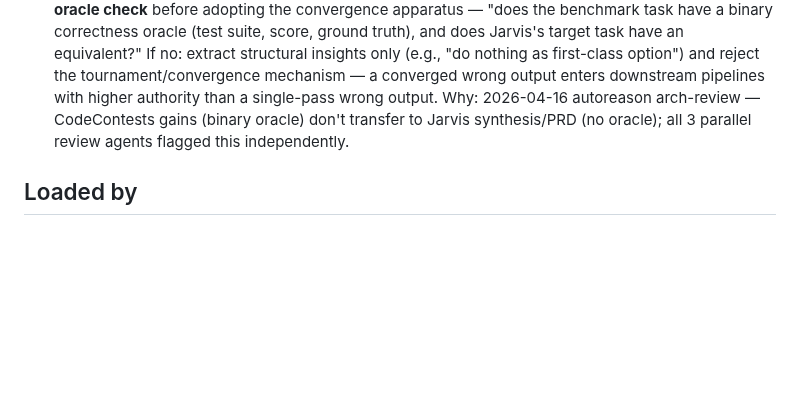
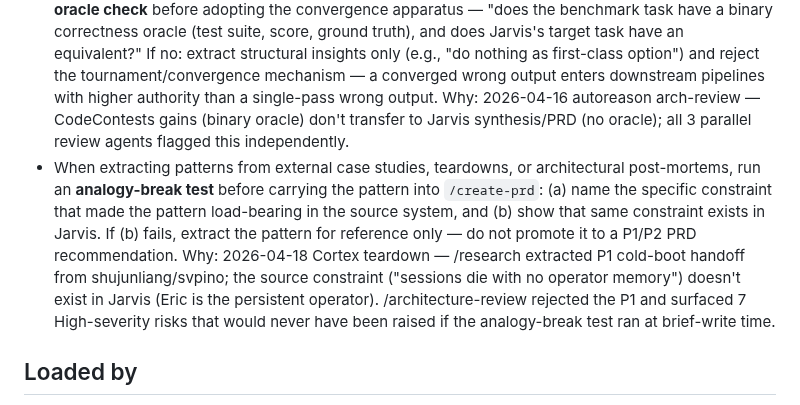
Before and after one commit to Eric-Pacheco95/epdev, a Markdown page: orchestration/steering/research-patterns.md, the part around the change. Drawn GitHub-style; blank space fills up the shorter version.

Commit message:
🧠 skill(steering): add analogy-break test for external pattern adoption
Root cause: 2026-04-18 Cortex self-evolving agent teardown — Jarvis
adopted the Cortex pattern based on surface-level analogy (agent +
memory + self-modification) without stress-testing the structural
differences. Cortex assumed persistent infra and long-horizon autonomy
that epdev's overnight runner cannot safely provide. The analogy broke
on constraints, not features.

This rule forces a structured analogy-break check before any external
framework, pattern, or methodology is absorbed into the Jarvis stack.

Co-Authored-By: Claude Sonnet 4.6 <noreply@anthropic.com>

```diff
--- a/orchestration/steering/research-patterns.md
+++ b/orchestration/steering/research-patterns.md
@@ -20,6 +20,7 @@
 - Before committing to a new product idea competing with platform incumbents, run `/research` targeting "don't build" signals — check: bundled free by incumbents? structural moats? WTP survives bundling?
 - External AI orchestration patterns: filter through "is this a team coordination problem?" — if yes, skip; Jarvis is skill-first, not agent-first
 - When evaluating external iterative-refinement or evaluation techniques from research/papers, run an **oracle check** before adopting the convergence apparatus — "does the benchmark task have a binary correctness oracle (test suite, score, ground truth), and does Jarvis's target task have an equivalent?" If no: extract structural insights only (e.g., "do nothing as first-class option") and reject the tournament/convergence mechanism — a converged wrong output enters downstream pipelines with higher authority than a single-pass wrong output. Why: 2026-04-16 autoreason arch-review — CodeContests gains (binary oracle) don't transfer to Jarvis synthesis/PRD (no oracle); all 3 parallel review agents flagged this independently.
+- When extracting patterns from external case studies, teardowns, or architectural post-mortems, run an **analogy-break test** before carrying the pattern into `/create-prd`: (a) name the specific constraint that made the pattern load-bearing in the source system, and (b) show that same constraint exists in Jarvis. If (b) fails, extract the pattern for reference only — do not promote it to a P1/P2 PRD recommendation. Why: 2026-04-18 Cortex teardown — /research extracted P1 cold-boot handoff from shujunliang/svpino; the source constraint ("sessions die with no operator memory") doesn't exist in Jarvis (Eric is the persistent operator). /architecture-review rejected the P1 and surfaced 7 High-severity risks that would never have been raised if the analogy-break test ran at brief-write time.
 
 ## Loaded by
 
```
